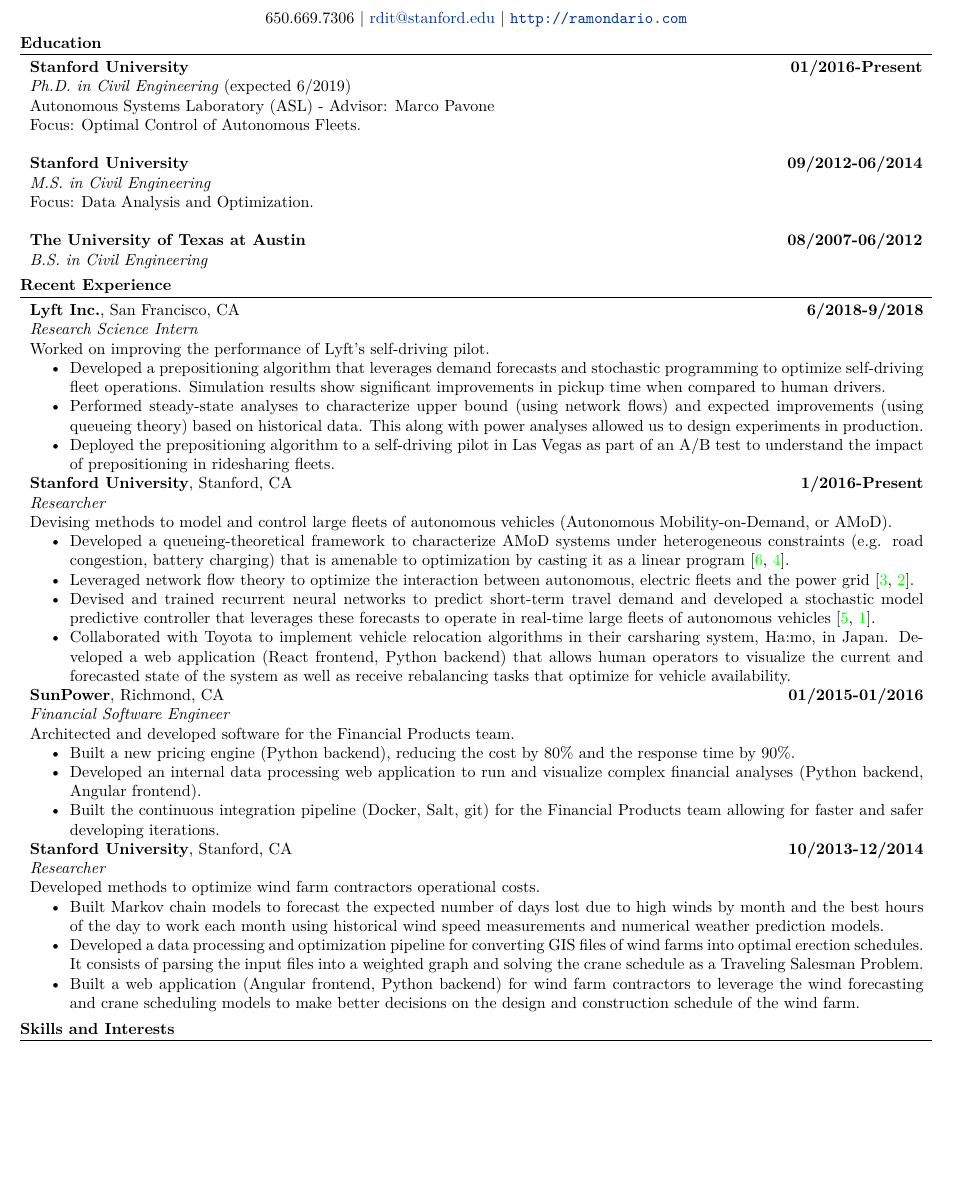
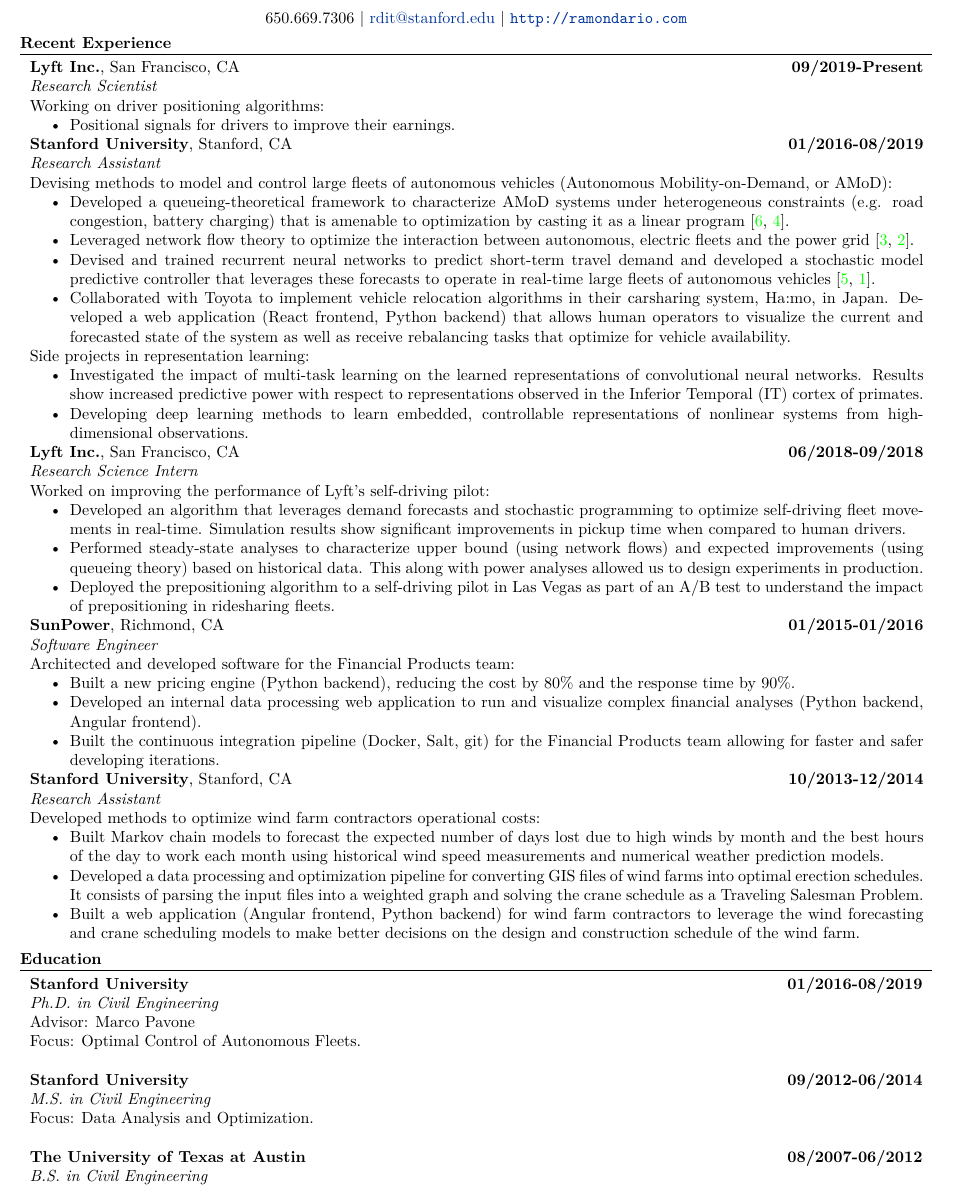
Before and after one commit to huevosabio/personal-page, a LaTeX CV (cv/cv.tex): part of page 1 of 2, cut so that both start at the same text, the shorter picture padded with empty space. Compiled offline with XeLaTeX.

Commit message:
updating work stuff

```diff
--- a/cv/cv.tex
+++ b/cv/cv.tex
@@ -84,60 +88,61 @@
 
 \centering{650.669.7306 | \href{mailto:rdit@stanford.edu}{rdit@stanford.edu} | \url{http://ramondario.com}}
 
+%Section: Interests
+%\section{Research Interests}
+%\begin{tabularx}{\textwidth}{lX}
+%Machine Learning, Artificial Intelligence, Reinforcement Learning, Representation Learning, Optimization %\\
 
-%Section: Education
-\section{Education}
-
-\begin{tabularx}{\textwidth}{Xr}
- \bf{Stanford University} & \bf{01/2016-Present}\\
-\emph{Ph.D. in Civil Engineering} (expected 6/2019) &\\
-\multicolumn{2}{>{\hsize=\dimexpr2\hsize+2\tabcolsep+\arrayrulewidth\relax}X}{Autonomous Systems Laboratory (ASL) - Advisor: Marco Pavone}\\
-\multicolumn{2}{>{\hsize=\dimexpr2\hsize+2\tabcolsep+\arrayrulewidth\relax}X}{Focus: Optimal Control of Autonomous Fleets.}\\
-\\%\multicolumn{2}{c}{} \\
-
- \bf{Stanford University} & \bf{09/2012-06/2014} \\
-\emph{M.S. in Civil Engineering} &
-\\\multicolumn{2}{>{\hsize=\dimexpr2\hsize+2\tabcolsep+\arrayrulewidth\relax}X}{Focus: Data Analysis and Optimization.}\\
-\\%\multicolumn{2}{c}{} \\
-
-\bf{The University of Texas at Austin} & \bf{08/2007-06/2012}\\
-\emph{B.S. in Civil Engineering} &\\
-%\multicolumn{2}{c}{} \\
-\end{tabularx}
+%\bf{Theory:}& Machine Learning, Representation Learning, Deep Learning\\ \\
+%\end{tabularx}
 
 %Section: Work Experience at the top
 \section{Recent Experience}
 \begin{tabularx}{\textwidth}{Xr}
 
- {\bf{Lyft Inc.}}, San Francisco, CA & \bf{6/2018-9/2018}\\
+ {\bf{Lyft Inc.}}, San Francisco, CA & \bf{09/2019-Present}\\
+ \emph{Research Scientist} &\\
+ \multicolumn{2}{p{0.98\textwidth}}{
+ Working on driver positioning algorithms:
+ \begin{itemize}
+ 	\item Positional signals for drivers to improve their earnings.
+ \end{itemize}
+ }\\
+
+ {\bf{Stanford University}}, Stanford, CA & \bf{01/2016-08/2019}\\
+ \emph{Research Assistant} &\\
+ \multicolumn{2}{p{0.98\textwidth}}{
+ Devising methods to model and control large fleets of autonomous vehicles (Autonomous Mobility-on-Demand, or AMoD):
+ \begin{itemize}
+ 	\item Developed a queueing-theoretical framework to characterize AMoD systems under heterogeneous constraints (e.g. road congestion, battery charging) that is amenable to optimization by casting it as a linear program \cite{IglesiasRossiEtAl2016,IglesiasRossiEtAl2017}.
+ 	\item Leveraged network flow theory to optimize the interaction between autonomous, electric fleets and the power grid \cite{RossiIglesiasEtAl2018,RossiIglesiasEtAl2018b}.
+ 	\item Devised and trained recurrent neural networks to predict short-term travel demand and developed a stochastic model predictive controller that leverages these forecasts to operate in real-time large fleets of autonomous vehicles \cite{IglesiasRossiEtAl2018,TsaoIglesiasEtAl}.
+ 	\item Collaborated with Toyota to implement vehicle relocation algorithms in their carsharing system, Ha:mo, in Japan. Developed a web application (React frontend, Python backend) that allows human operators to visualize the current and forecasted state of the system as well as receive rebalancing tasks that optimize for vehicle availability.
+ \end{itemize}
+ Side projects in representation learning:
+ \begin{itemize}
+ 	\item Investigated the impact of multi-task learning on the learned representations of convolutional neural networks. Results show increased predictive power with respect to representations observed in the Inferior Temporal (IT) cortex of primates.
+ 	\item Developing deep learning methods to learn embedded, controllable representations of nonlinear systems from high-dimensional observations.
+ \end{itemize}
+ }\\
+ %\multicolumn{2}{c}{} \\
+
+ {\bf{Lyft Inc.}}, San Francisco, CA & \bf{06/2018-09/2018}\\
  \emph{Research Science Intern} &\\
  \multicolumn{2}{p{0.98\textwidth}}{
- Worked on improving the performance of Lyft's self-driving pilot.
+ Worked on improving the performance of Lyft's self-driving pilot:
  \begin{itemize}
- 	\item Developed a prepositioning algorithm that leverages demand forecasts and stochastic programming to optimize self-driving fleet operations. Simulation results show significant improvements in pickup time when compared to human drivers.
+ 	\item Developed an algorithm that leverages demand forecasts and stochastic programming to optimize self-driving fleet movements in real-time. Simulation results show significant improvements in pickup time when compared to human drivers.
  	\item Performed steady-state analyses to characterize upper bound (using network flows) and expected improvements (using queueing theory) based on historical data. This along with power analyses allowed us to design experiments in production.
  	\item Deployed the prepositioning algorithm to a self-driving pilot in Las Vegas as part of an A/B test to understand the impact of prepositioning in ridesharing fleets.%prod
  \end{itemize}
  }\\
  %\multicolumn{2}{c}{} \\
 
- {\bf{Stanford University}}, Stanford, CA & \bf{1/2016-Present}\\
- \emph{Researcher} &\\
- \multicolumn{2}{p{0.98\textwidth}}{
- Devising methods to model and control large fleets of autonomous vehicles (Autonomous Mobility-on-Demand, or AMoD).
- \begin{itemize}
- 	\item Developed a queueing-theoretical framework to characterize AMoD systems under heterogeneous constraints (e.g. road congestion, battery charging) that is amenable to optimization by casting it as a linear program \cite{IglesiasRossiEtAl2016,IglesiasRossiEtAl2017}.
- 	\item Leveraged network flow theory to optimize the interaction between autonomous, electric fleets and the power grid \cite{RossiIglesiasEtAl2018,RossiIglesiasEtAl2018b}.
- 	\item Devised and trained recurrent neural networks to predict short-term travel demand and developed a stochastic model predictive controller that leverages these forecasts to operate in real-time large fleets of autonomous vehicles \cite{IglesiasRossiEtAl2018,TsaoIglesiasEtAl}.
- 	\item Collaborated with Toyota to implement vehicle relocation algorithms in their carsharing system, Ha:mo, in Japan. Developed a web application (React frontend, Python backend) that allows human operators to visualize the current and forecasted state of the system as well as receive rebalancing tasks that optimize for vehicle availability.
- \end{itemize}
- }\\
- %\multicolumn{2}{c}{} \\
-
 {\bf{SunPower}}, Richmond, CA & \bf{01/2015-01/2016}\\
-\emph{Financial Software Engineer} &\\
+\emph{Software Engineer} &\\
 \multicolumn{2}{p{0.98\textwidth}}{
-Architected and developed software for the Financial Products team.
+Architected and developed software for the Financial Products team:
 \begin{itemize}
 	\item Built a new pricing engine (Python backend), reducing the cost by 80\% and the response time by 90\%.
 	\item Developed an internal data processing web application to run and visualize complex financial analyses (Python backend, Angular frontend).
@@ -147,9 +152,9 @@
 %\multicolumn{2}{X}{} \\
 
 {\bf{Stanford University}}, Stanford, CA & \bf{10/2013-12/2014}\\
-\emph{Researcher} &\\
+\emph{Research Assistant} &\\
 \multicolumn{2}{p{0.98\textwidth}}{
-Developed methods to optimize wind farm contractors operational costs.
+Developed methods to optimize wind farm contractors operational costs:
 \begin{itemize}
 	\item Built Markov chain models to forecast the expected number of days lost due to high winds by month and the best hours of the day to work each month using historical wind speed measurements and numerical weather prediction models.
 	\item Developed a data processing and optimization pipeline for converting GIS files of wind farms into optimal erection schedules. It consists of parsing the input files into a weighted graph and solving the crane schedule as a Traveling Salesman Problem.
@@ -184,6 +189,27 @@
 
 %\bf{11/2009-07/2010} &  \bf{Technical University Munich}\\&\emph{High Performance Concrete Adhesives}\\&\footnotesize{Tested different concrete adhesive when applied to high performance concrete.}\\\multicolumn{2}{c}{} \\
 
+\end{tabularx}
+
+%Section: Education
+\section{Education}
+
+\begin{tabularx}{\textwidth}{Xr}
+ \bf{Stanford University} & \bf{01/2016-08/2019}\\
+\emph{Ph.D. in Civil Engineering}&\\
+\multicolumn{2}{>{\hsize=\dimexpr2\hsize+2\tabcolsep+\arrayrulewidth\relax}X}{Advisor: Marco Pavone}\\
+\multicolumn{2}{>{\hsize=\dimexpr2\hsize+2\tabcolsep+\arrayrulewidth\relax}X}{Focus: Optimal Control of Autonomous Fleets.}\\
+\\%\multicolumn{2}{c}{} \\
+
+ \bf{Stanford University} & \bf{09/2012-06/2014} \\
+\emph{M.S. in Civil Engineering} &
+\\\multicolumn{2}{>{\hsize=\dimexpr2\hsize+2\tabcolsep+\arrayrulewidth\relax}X}{Focus: Data Analysis and Optimization.}\\
+\\
+%\multicolumn{2}{c}{} \\
+
+\bf{The University of Texas at Austin} & \bf{08/2007-06/2012}\\
+\emph{B.S. in Civil Engineering} &\\
+%\multicolumn{2}{c}{} \\
 \end{tabularx}
 
 
@@ -222,7 +248,7 @@
 
 %Section: Skills
 
-\section{Skills and Interests}
+\section{Skills}
 \begin{tabularx}{\textwidth}{lX}
 \bf{Software:}& Python (Numpy, Pandas, Tensorflow, PyTorch, Flask), Javascript (React, AngularJS, D3, Leaflet), R; AWS, Spark, Git, Docker, CircleCI, PostgreSQL, \LaTeX \\ \\
 
```
Also changed, not shown: content/pages/home.md (+4 -2 lines), content/cv/ramon_iglesias_cv.pdf, cv/IglesiasRamon_Phd_CEE_FullTime.pdf (added), cv/cv.pdf, cv/ramon_iglesias_cv.pdf (added), cv/cv.tex (4 more changed lines).
